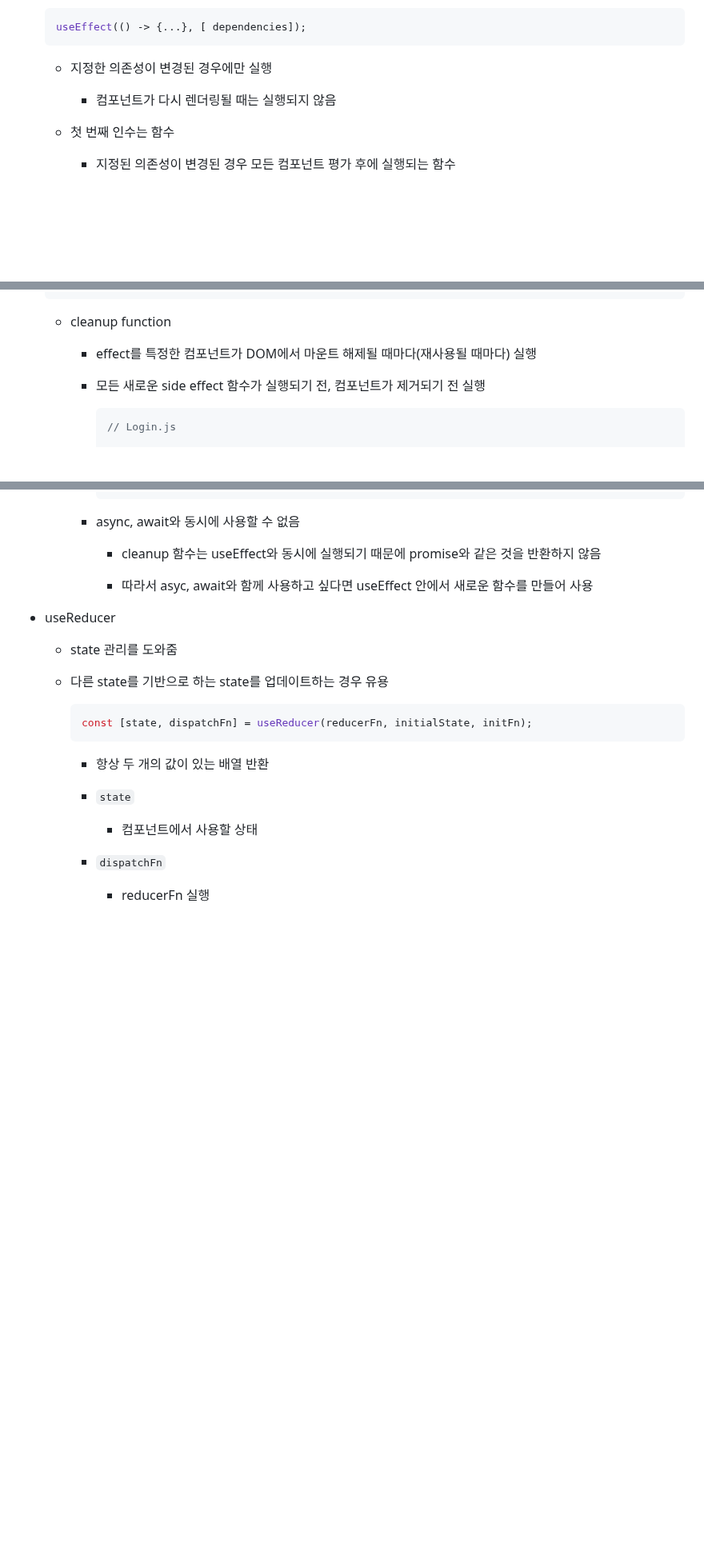
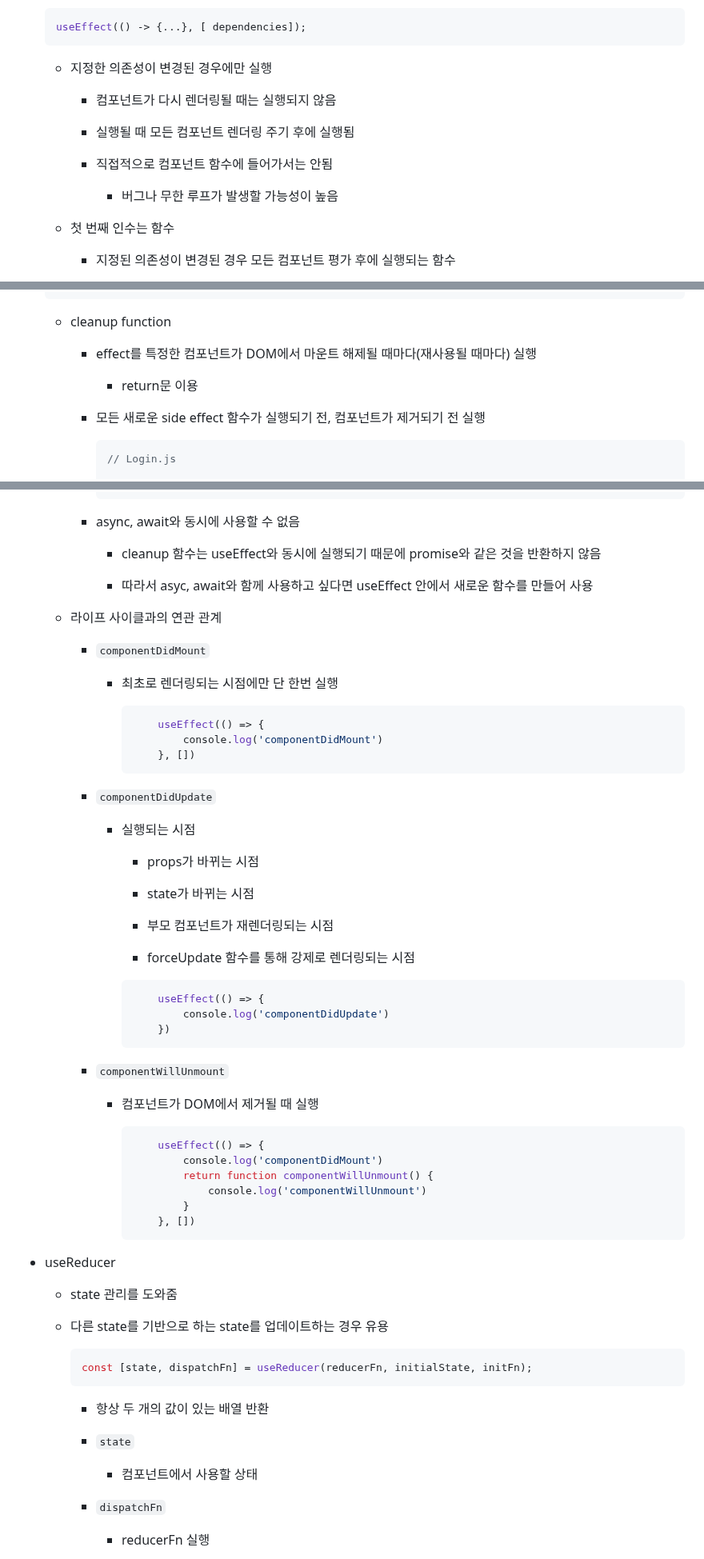
Before and after one commit to kimhhyeonjin/TIL, a Markdown page: React/React.md, 3 parts joined by grey strips. Shown at 80% size. Drawn GitHub-style; blank space fills up the shorter version.

````diff
--- a/React/React.md
+++ b/React/React.md
@@ -1101,6 +1101,12 @@ npm start
 
     - 컴포넌트가 다시 렌더링될 때는 실행되지 않음
 
+    - 실행될 때 모든 컴포넌트 렌더링 주기 후에 실행됨
+
+    - 직접적으로 컴포넌트 함수에 들어가서는 안됨
+
+      - 버그나 무한 루프가 발생할 가능성이 높음
+
   - 첫 번째 인수는 함수
 
     - 지정된 의존성이 변경된 경우 모든 컴포넌트 평가 후에 실행되는 함수
@@ -1179,6 +1185,8 @@ npm start
   - cleanup function
 
     - effect를 특정한 컴포넌트가 DOM에서 마운트 해제될 때마다(재사용될 때마다) 실행
+
+      - return문 이용
 
     - 모든 새로운 side effect 함수가 실행되기 전, 컴포넌트가 제거되기 전 실행
 
@@ -1213,6 +1221,49 @@ npm start
       - cleanup 함수는 useEffect와 동시에 실행되기 때문에 promise와 같은 것을 반환하지 않음
 
       - 따라서 asyc, await와 함께 사용하고 싶다면 useEffect 안에서 새로운 함수를 만들어 사용
+
+  - 라이프 사이클과의 연관 관계
+
+    - `componentDidMount`
+
+      - 최초로 렌더링되는 시점에만 단 한번 실행
+
+        ```js
+            useEffect(() => {
+                console.log('componentDidMount')
+            }, [])
+        ```
+
+    - `componentDidUpdate`
+
+      - 실행되는 시점
+
+        - props가 바뀌는 시점
+
+        - state가 바뀌는 시점
+
+        - 부모 컴포넌트가 재렌더링되는 시점
+
+        - forceUpdate 함수를 통해 강제로 렌더링되는 시점
+
+        ```js
+            useEffect(() => {
+                console.log('componentDidUpdate')
+            })
+        ```
+
+    - `componentWillUnmount`
+
+      - 컴포넌트가 DOM에서 제거될 때 실행
+
+        ```js
+            useEffect(() => {
+                console.log('componentDidMount')
+                return function componentWillUnmount() {
+                    console.log('componentWillUnmount')
+                }
+            }, [])
+        ```
 
 - useReducer
 
````
